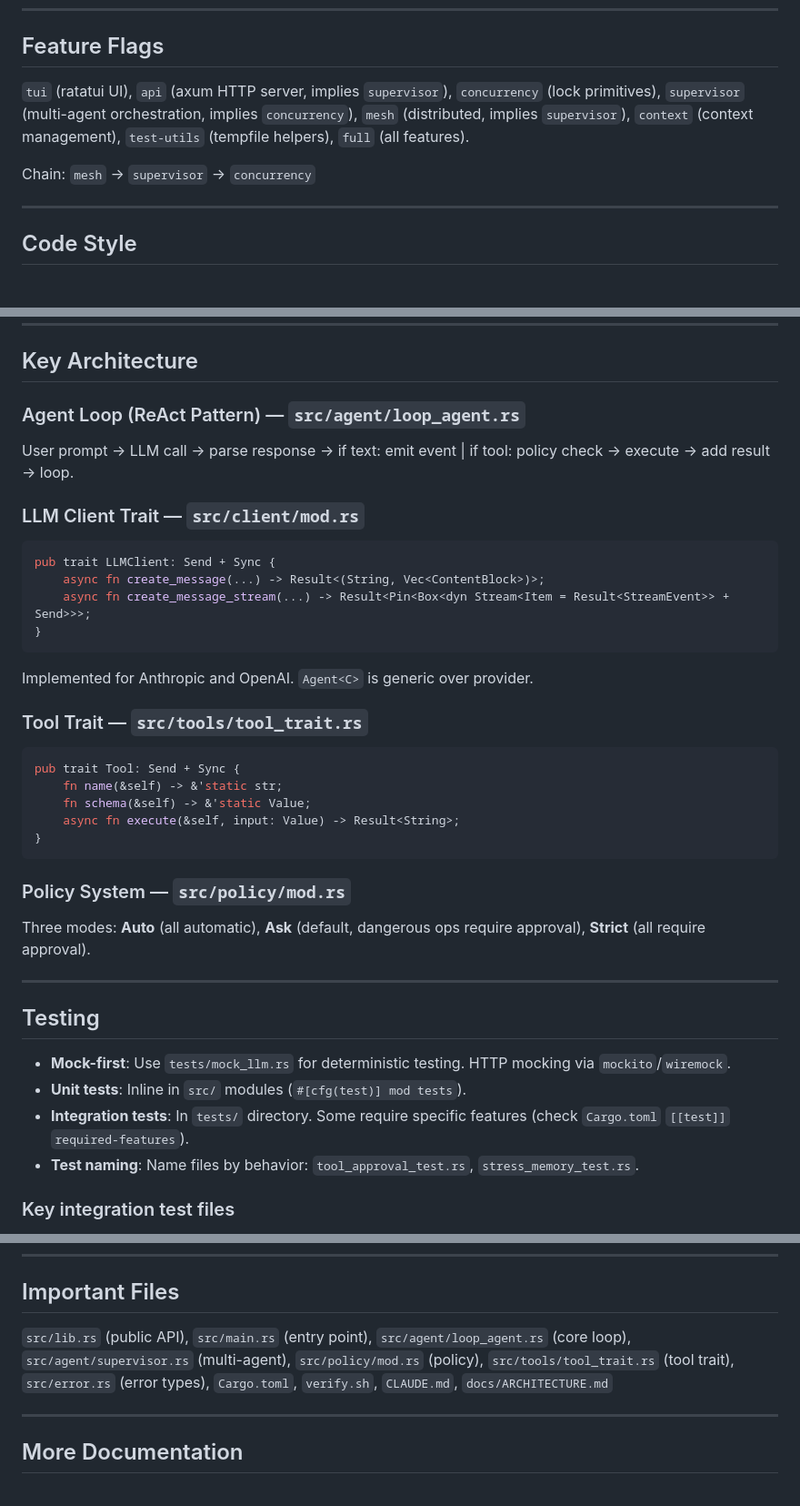
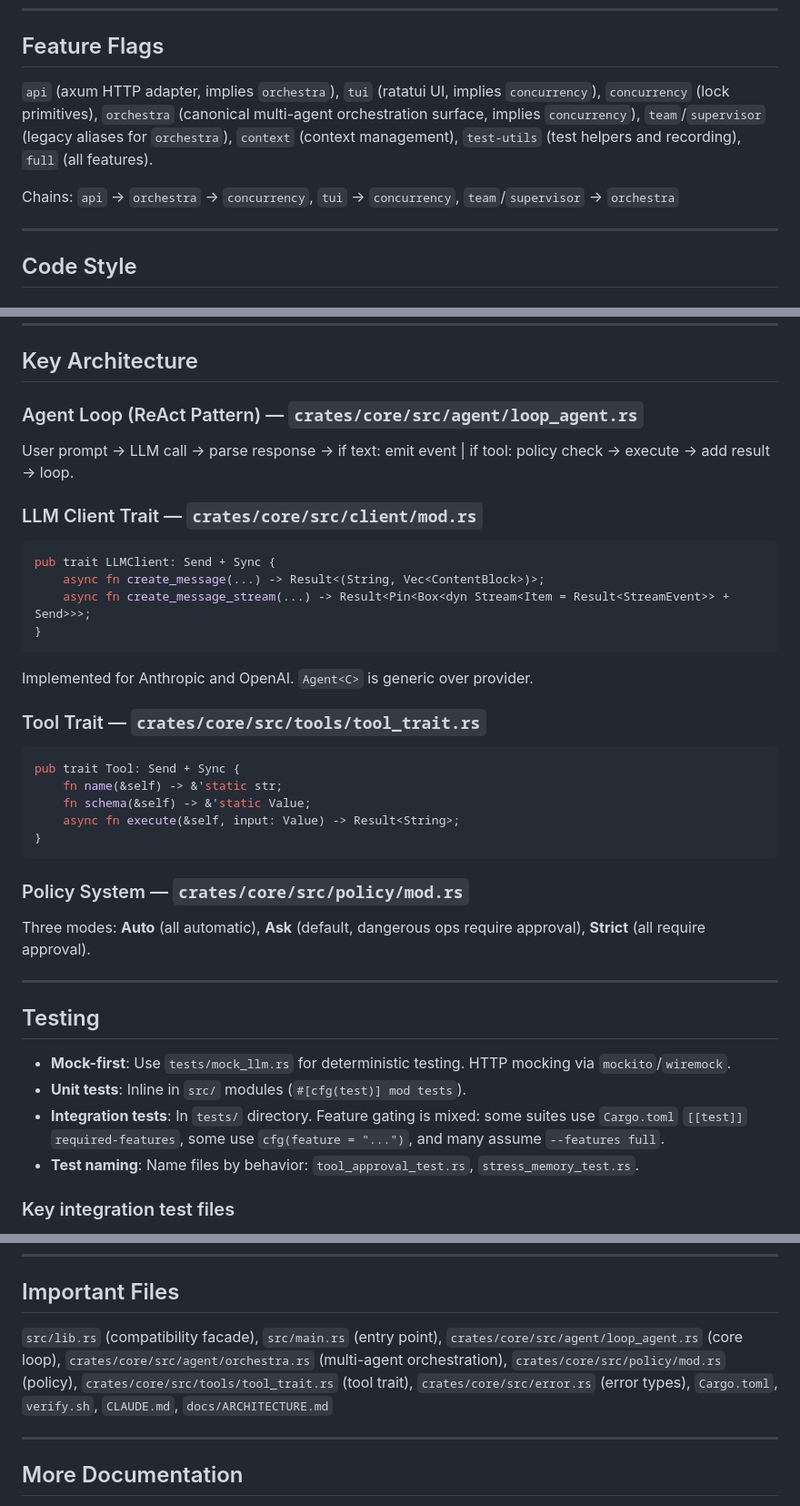
Before and after one commit to xxraincandyxx/Amadeus, a Markdown page: AGENTS.md, 3 parts joined by grey strips. Shown at 91% size. Drawn GitHub-style.

Commit message:
docs(agents): update for workspace architecture and orchestra routing
Reflects the shift from monolithic src/ layout to crates/ workspace.
Updates file paths, feature flag names, and agent coordination model.

````diff
--- a/AGENTS.md
+++ b/AGENTS.md
@@ -34,11 +34,12 @@
 
 ## Feature Flags
 
-`tui` (ratatui UI), `api` (axum HTTP server, implies `supervisor`), `concurrency` (lock primitives),
-`supervisor` (multi-agent orchestration, implies `concurrency`), `mesh` (distributed, implies `supervisor`),
-`context` (context management), `test-utils` (tempfile helpers), `full` (all features).
+`api` (axum HTTP adapter, implies `orchestra`), `tui` (ratatui UI, implies `concurrency`),
+`concurrency` (lock primitives), `orchestra` (canonical multi-agent orchestration surface, implies `concurrency`),
+`team`/`supervisor` (legacy aliases for `orchestra`), `context` (context management),
+`test-utils` (test helpers and recording), `full` (all features).
 
-Chain: `mesh` → `supervisor` → `concurrency`
+Chains: `api` → `orchestra` → `concurrency`, `tui` → `concurrency`, `team`/`supervisor` → `orchestra`
 
 ---
 
@@ -74,10 +75,10 @@ Chain: `mesh` → `supervisor` → `concurrency`
 
 ## Key Architecture
 
-### Agent Loop (ReAct Pattern) — `src/agent/loop_agent.rs`
+### Agent Loop (ReAct Pattern) — `crates/core/src/agent/loop_agent.rs`
 User prompt → LLM call → parse response → if text: emit event | if tool: policy check → execute → add result → loop.
 
-### LLM Client Trait — `src/client/mod.rs`
+### LLM Client Trait — `crates/core/src/client/mod.rs`
 ```rust
 pub trait LLMClient: Send + Sync {
     async fn create_message(...) -> Result<(String, Vec<ContentBlock>)>;
@@ -86,7 +87,7 @@ pub trait LLMClient: Send + Sync {
 ```
 Implemented for Anthropic and OpenAI. `Agent<C>` is generic over provider.
 
-### Tool Trait — `src/tools/tool_trait.rs`
+### Tool Trait — `crates/core/src/tools/tool_trait.rs`
 ```rust
 pub trait Tool: Send + Sync {
     fn name(&self) -> &'static str;
@@ -95,7 +96,7 @@ pub trait Tool: Send + Sync {
 }
 ```
 
-### Policy System — `src/policy/mod.rs`
+### Policy System — `crates/core/src/policy/mod.rs`
 Three modes: **Auto** (all automatic), **Ask** (default, dangerous ops require approval), **Strict** (all require approval).
 
 ---
@@ -104,7 +105,7 @@ Three modes: **Auto** (all automatic), **Ask** (default, dangerous ops require a
 
 - **Mock-first**: Use `tests/mock_llm.rs` for deterministic testing. HTTP mocking via `mockito`/`wiremock`.
 - **Unit tests**: Inline in `src/` modules (`#[cfg(test)] mod tests`).
-- **Integration tests**: In `tests/` directory. Some require specific features (check `Cargo.toml` `[[test]]` `required-features`).
+- **Integration tests**: In `tests/` directory. Feature gating is mixed: some suites use `Cargo.toml` `[[test]]` `required-features`, some use `cfg(feature = "...")`, and many assume `--features full`.
 - **Test naming**: Name files by behavior: `tool_approval_test.rs`, `stress_memory_test.rs`.
 
 ### Key integration test files
@@ -121,9 +122,10 @@ Copy `.env.example` to `.env`. Set `PROVIDER`, API keys (`ANTHROPIC_API_KEY`, `O
 
 ## Important Files
 
-`src/lib.rs` (public API), `src/main.rs` (entry point), `src/agent/loop_agent.rs` (core loop),
-`src/agent/supervisor.rs` (multi-agent), `src/policy/mod.rs` (policy), `src/tools/tool_trait.rs` (tool trait),
-`src/error.rs` (error types), `Cargo.toml`, `verify.sh`, `CLAUDE.md`, `docs/ARCHITECTURE.md`
+`src/lib.rs` (compatibility facade), `src/main.rs` (entry point), `crates/core/src/agent/loop_agent.rs` (core loop),
+`crates/core/src/agent/orchestra.rs` (multi-agent orchestration), `crates/core/src/policy/mod.rs` (policy),
+`crates/core/src/tools/tool_trait.rs` (tool trait), `crates/core/src/error.rs` (error types),
+`Cargo.toml`, `verify.sh`, `CLAUDE.md`, `docs/ARCHITECTURE.md`
 
 ---
 
````
Also changed, not shown: other parts of AGENTS.md (+1 -1 lines).
